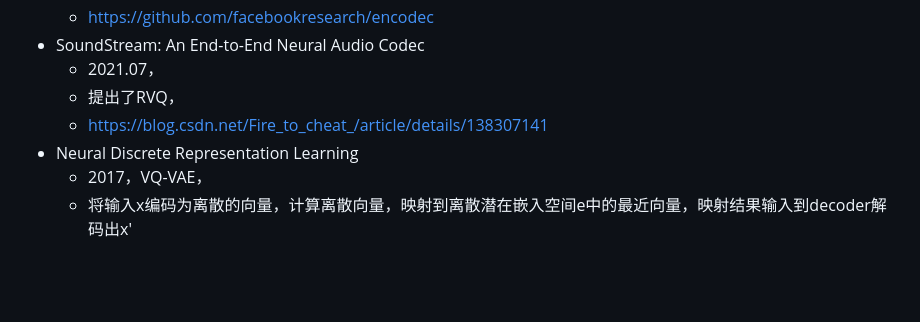
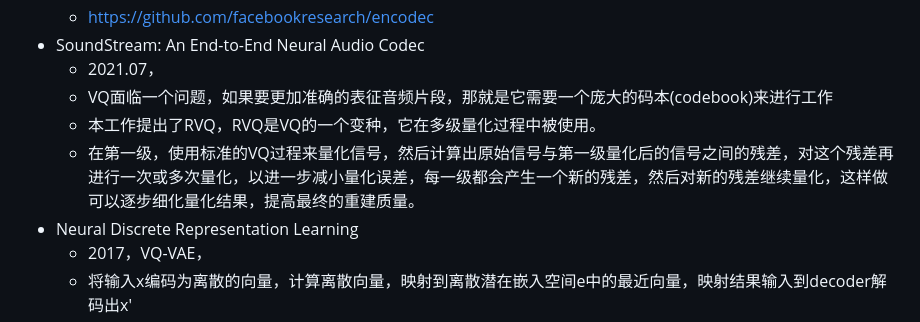
Before and after one commit to xueyongfu11/awesome-deep-learning-resource, a Markdown page: MultiModal/gpt-4o-liked model_v1.md, the part around the change. Drawn GitHub-style; blank space fills up the shorter version.

```diff
--- a/MultiModal/gpt-4o-liked model_v1.md
+++ b/MultiModal/gpt-4o-liked model_v1.md
@@ -87,8 +87,9 @@
   - https://github.com/facebookresearch/encodec
 - SoundStream: An End-to-End Neural Audio Codec
   - 2021.07，
-  - 提出了RVQ，
-  - https://blog.csdn.net/Fire_to_cheat_/article/details/138307141
+  - VQ面临一个问题，如果要更加准确的表征音频片段，那就是它需要一个庞大的码本(codebook)来进行工作
+  - 本工作提出了RVQ，RVQ是VQ的一个变种，它在多级量化过程中被使用。
+  - 在第一级，使用标准的VQ过程来量化信号，然后计算出原始信号与第一级量化后的信号之间的残差，对这个残差再进行一次或多次量化，以进一步减小量化误差，每一级都会产生一个新的残差，然后对新的残差继续量化，这样做可以逐步细化量化结果，提高最终的重建质量。
 - Neural Discrete Representation Learning
   - 2017，VQ-VAE，
   - 将输入x编码为离散的向量，计算离散向量，映射到离散潜在嵌入空间e中的最近向量，映射结果输入到decoder解码出x'
```
Also changed, not shown: MultiModal/gpt-4o-liked model_v2.md (+21 -2 lines), assets/Mini.png (added).
